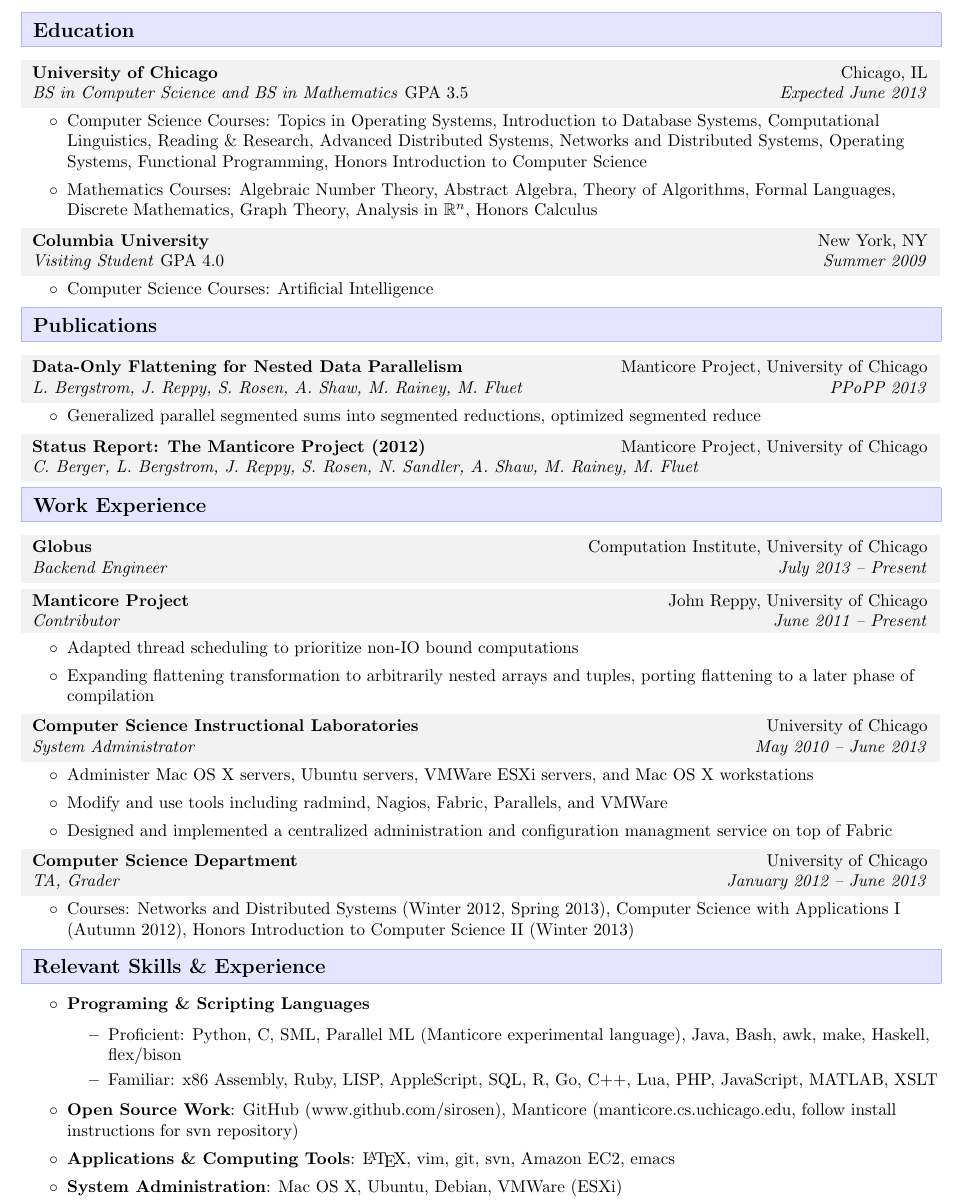
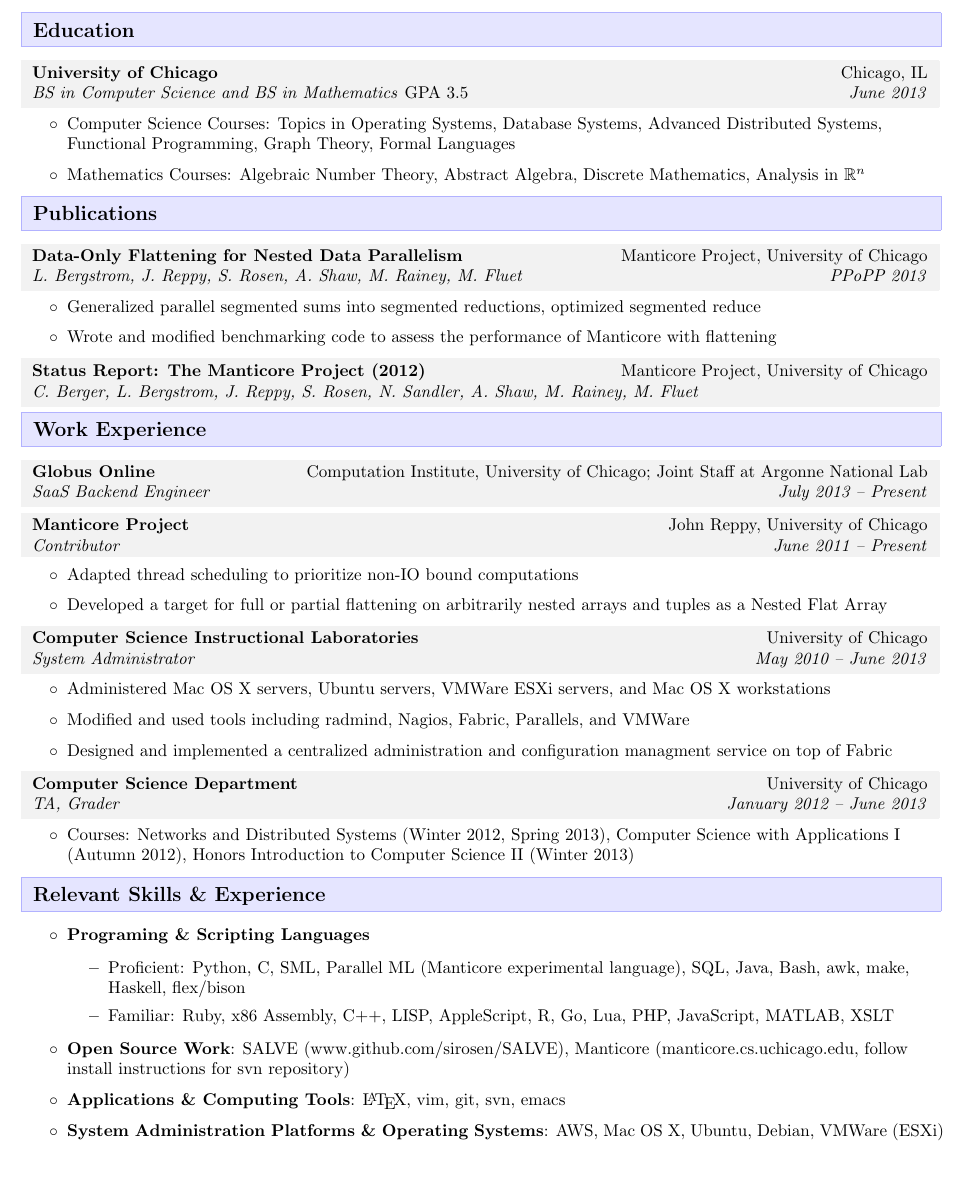
Before and after one commit to sirosen/OpenResume, a LaTeX CV (resume.tex): part of the page, cut so that both start at the same text, the shorter picture padded with empty space. Compiled offline with pdfLaTeX.

Commit message:
Major, overdue content edits.

```diff
--- a/resume.tex
+++ b/resume.tex
@@ -70,49 +70,40 @@
 
 \resitem{Education}
 
-    \ressub{University of Chicago}{Chicago, IL}{BS in Computer Science and BS in Mathematics \textup{GPA 3.5}}{Expected June 2013}
+    \ressub{University of Chicago}{Chicago, IL}{BS in Computer Science and BS in Mathematics \textup{GPA 3.5}}{June 2013}
     \begin{packed_itemize}
     \item Computer Science Courses:
-        Topics in Operating Systems, Introduction to Database Systems, Computational Linguistics, Reading \& Research,
-        Advanced Distributed Systems, Networks and Distributed Systems, Operating Systems, Functional Programming,
-        Honors Introduction to Computer Science
+        Topics in Operating Systems, Database Systems, Advanced Distributed Systems,
+        Functional Programming, Graph Theory, Formal Languages
     \item Mathematics Courses:
-        Algebraic Number Theory, Abstract Algebra, Theory of Algorithms, Formal Languages, Discrete Mathematics,
-        Graph Theory, Analysis in $\mathbb{R}^n$, Honors Calculus
+        Algebraic Number Theory, Abstract Algebra, Discrete Mathematics, Analysis in $\mathbb{R}^n$
     \end{packed_itemize}
-
-    \ressub{Columbia University}{New York, NY}{Visiting Student \textup{GPA 4.0}}{Summer 2009}
-    \begin{packed_itemize}
-    \item Computer Science Courses: Artificial Intelligence
-    \end{packed_itemize}
-
-
 
 \resitem{Publications}
 
     \ressub{Data-Only Flattening for Nested Data Parallelism}{Manticore Project, University of Chicago}{L. Bergstrom, J. Reppy, S. Rosen, A. Shaw, M. Rainey, M. Fluet}{PPoPP 2013}
     \begin{packed_itemize}
     \item Generalized parallel segmented sums into segmented reductions, optimized segmented reduce
+    \item Wrote and modified benchmarking code to assess the performance of Manticore with flattening
     \end{packed_itemize}
 
     \ressub{Status Report: The Manticore Project (2012)}{Manticore Project, University of Chicago}{C. Berger, L. Bergstrom, J. Reppy, S. Rosen, N. Sandler, A. Shaw, M. Rainey, M. Fluet}{}
 
 
-
 \resitem{Work Experience}
 
-    \ressub{Globus}{Computation Institute, University of Chicago}{Backend Engineer}{July 2013 -- Present}
+    \ressub{Globus Online}{Computation Institute, University of Chicago; Joint Staff at Argonne National Lab}{SaaS Backend Engineer}{July 2013 -- Present}
 
     \ressub{Manticore Project}{John Reppy, University of Chicago}{Contributor}{June 2011 -- Present}
     \begin{packed_itemize}
     \item Adapted thread scheduling to prioritize non-IO bound computations
-    \item Expanding flattening transformation to arbitrarily nested arrays and tuples, porting flattening to a later phase of compilation
+    \item Developed a target for full or partial flattening on arbitrarily nested arrays and tuples as a Nested Flat Array
     \end{packed_itemize}
 
     \ressub{Computer Science Instructional Laboratories}{University of Chicago}{System Administrator}{May 2010 -- June 2013}
     \begin{packed_itemize}
-    \item Administer Mac OS X servers, Ubuntu servers, VMWare ESXi servers, and Mac OS X workstations
-    \item Modify and use tools including radmind, Nagios, Fabric, Parallels, and VMWare
+    \item Administered Mac OS X servers, Ubuntu servers, VMWare ESXi servers, and Mac OS X workstations
+    \item Modified and used tools including radmind, Nagios, Fabric, Parallels, and VMWare
     \item Designed and implemented a centralized administration and configuration managment service on top of Fabric
     \end{packed_itemize}
 
@@ -127,15 +118,15 @@
     \begin{packed_itemize}
     \item{\bf Programing \& Scripting Languages}
     \begin{itemize}
-        \item Proficient: Python, C, SML, Parallel ML (Manticore experimental language), Java, Bash, awk, make, Haskell, flex/bison
-        \item Familiar: x86 Assembly, Ruby, LISP, AppleScript, SQL, R, Go, C++, Lua, PHP, JavaScript, MATLAB, XSLT
+        \item Proficient: Python, C, SML, Parallel ML (Manticore experimental language), SQL, Java, Bash, awk, make, Haskell, flex/bison
+        \item Familiar: Ruby, x86 Assembly, C++, LISP, AppleScript, R, Go, Lua, PHP, JavaScript, MATLAB, XSLT
     \end{itemize}
 
-    \item {\bf Open Source Work}: GitHub (www.github.com/sirosen), Manticore (manticore.cs.uchicago.edu, follow install instructions for svn repository)
+    \item {\bf Open Source Work}: SALVE (www.github.com/sirosen/SALVE), Manticore (manticore.cs.uchicago.edu, follow install instructions for svn repository)
 
-    \item {\bf Applications \& Computing Tools}: \LaTeX, vim, git, svn, Amazon EC2, emacs
+    \item {\bf Applications \& Computing Tools}: \LaTeX, vim, git, svn, emacs
 
-    \item {\bf System Administration}: Mac OS X, Ubuntu, Debian, VMWare (ESXi)
+    \item {\bf System Administration Platforms \& Operating Systems}: AWS, Mac OS X, Ubuntu, Debian, VMWare (ESXi)
 
     \end{packed_itemize}
 }
```
